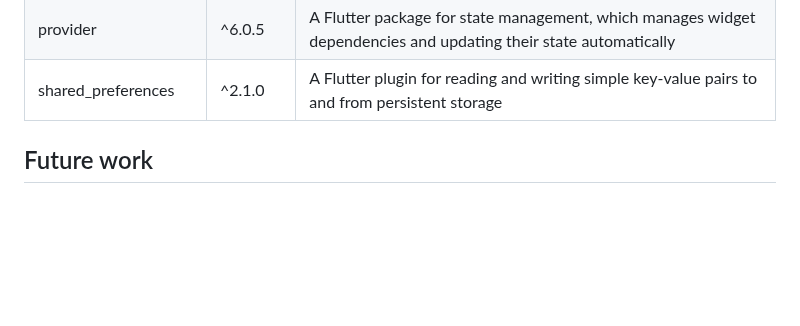
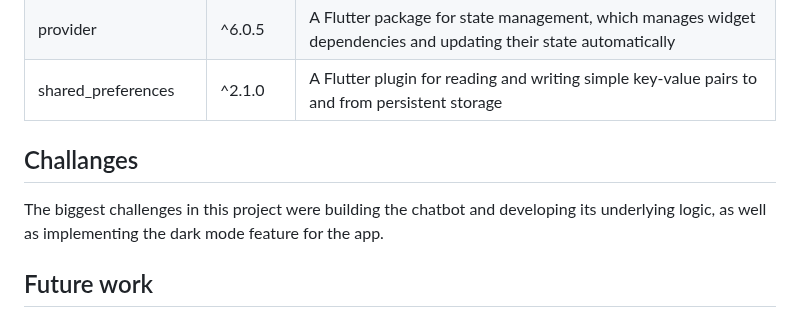
Before and after one commit to Gil-ADDA/elderlyease2023, a Markdown page: README.md, the part around the change. Drawn GitHub-style; blank space fills up the shorter version.

```diff
--- a/README.md
+++ b/README.md
@@ -60,6 +60,10 @@ VS Code <br> <img src="https://code.visualstudio.com/favicon.ico" width="20" hei
 | provider | ^6.0.5 | A Flutter package for state management, which manages widget dependencies and updating their state automatically |
 | shared_preferences | ^2.1.0 | A Flutter plugin for reading and writing simple key-value pairs to and from persistent storage|
 
+
+## Challanges
+The biggest challenges in this project were building the chatbot and developing its underlying logic, as well as implementing the dark mode feature for the app.
+
 ## Future work
 ## Contact Details
 
```
